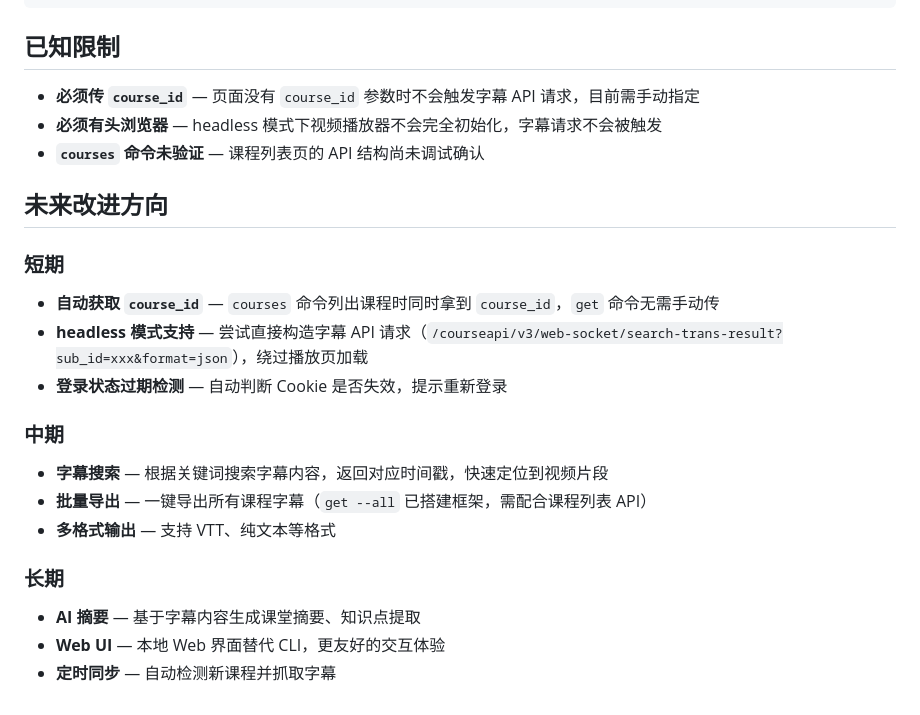
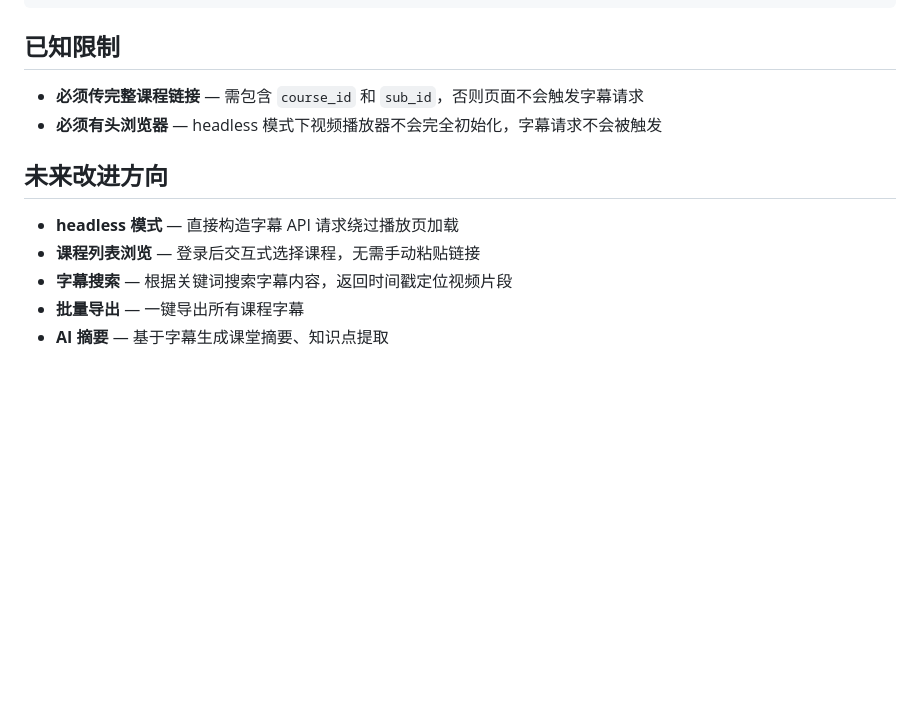
Before and after one commit to PoesisQ/bbt_SCUT_admin, a Markdown page: README.md, the part around one of its changes. Rendered like a GitHub page; blank space fills up the shorter version.

```diff
--- a/README.md
+++ b/README.md
@@ -67,25 +85,12 @@ SRT 输出：
 ## 已知限制
 
-- **必须传 `course_id`** — 页面没有 `course_id` 参数时不会触发字幕 API 请求，目前需手动指定
+- **必须传完整课程链接** — 需包含 `course_id` 和 `sub_id`，否则页面不会触发字幕请求
 - **必须有头浏览器** — headless 模式下视频播放器不会完全初始化，字幕请求不会被触发
-- **`courses` 命令未验证** — 课程列表页的 API 结构尚未调试确认
 
 ## 未来改进方向
 
-### 短期
-
-- **自动获取 `course_id`** — `courses` 命令列出课程时同时拿到 `course_id`，`get` 命令无需手动传
-- **headless 模式支持** — 尝试直接构造字幕 API 请求（`/courseapi/v3/web-socket/search-trans-result?sub_id=xxx&format=json`），绕过播放页加载
-- **登录状态过期检测** — 自动判断 Cookie 是否失效，提示重新登录
-
-### 中期
-
-- **字幕搜索** — 根据关键词搜索字幕内容，返回对应时间戳，快速定位到视频片段
-- **批量导出** — 一键导出所有课程字幕（`get --all` 已搭建框架，需配合课程列表 API）
-- **多格式输出** — 支持 VTT、纯文本等格式
-
-### 长期
-
-- **AI 摘要** — 基于字幕内容生成课堂摘要、知识点提取
-- **Web UI** — 本地 Web 界面替代 CLI，更友好的交互体验
-- **定时同步** — 自动检测新课程并抓取字幕
+- **headless 模式** — 直接构造字幕 API 请求绕过播放页加载
+- **课程列表浏览** — 登录后交互式选择课程，无需手动粘贴链接
+- **字幕搜索** — 根据关键词搜索字幕内容，返回时间戳定位视频片段
+- **批量导出** — 一键导出所有课程字幕
+- **AI 摘要** — 基于字幕生成课堂摘要、知识点提取
```
Also changed, not shown: other parts of README.md (+50 -32 lines).
